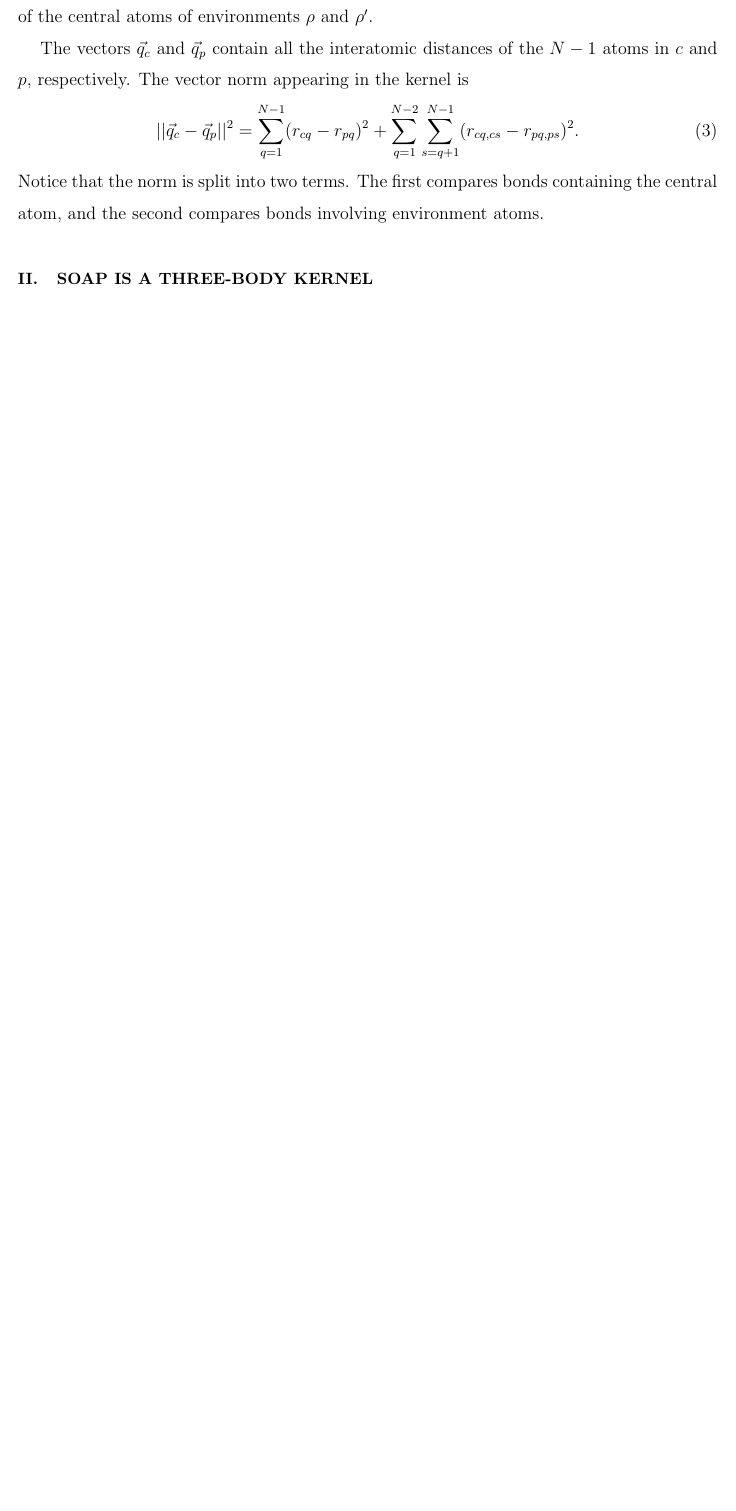
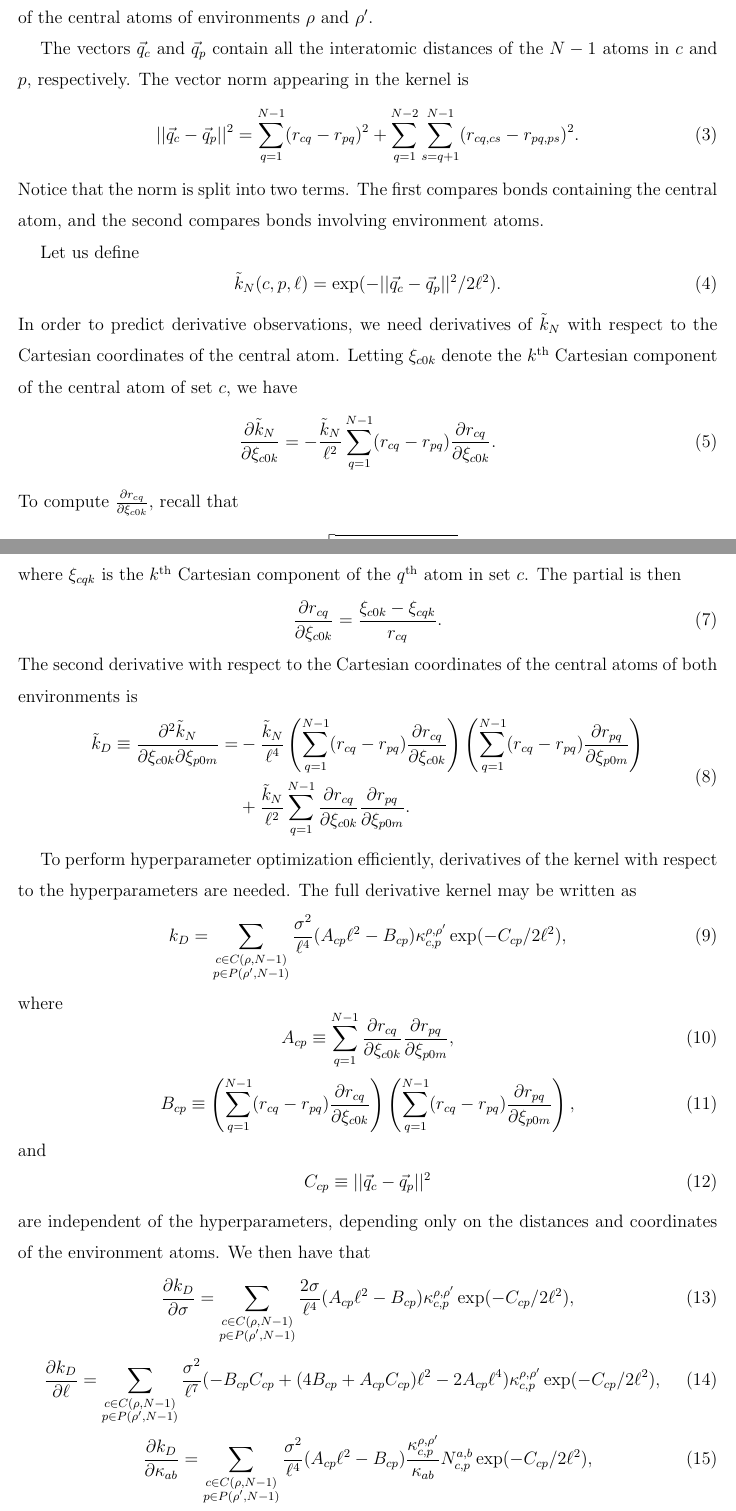
Before and after one commit to mir-group/flare, a LaTeX paper (paper/MOP/multi_soap.tex): part of page 2 of 10 before the commit and two parts of pages 2 and 3 of 12 after it, the two joined at a grey line, cut so that both start at the same text, the shorter picture padded with empty space. Compiled offline with pdfLaTeX.

Commit message:
add derivatives wrt hyperparameters to kernel notes

```diff
--- a/paper/MOP/multi_soap.tex
+++ b/paper/MOP/multi_soap.tex
@@ -72,6 +72,60 @@ The vectors $\vec{q}_c$ and $\vec{q}_p$ contain all the interatomic distances of
 ||\vec{q}_c - \vec{q}_p||^2 = \sum_{q=1}^{N-1} (r_{cq} - r_{pq})^2 + \sum_{q=1}^{N-2} \sum_{s = q+1}^{N-1} (r_{cq,cs} - r_{pq,ps})^2.
 \end{equation}
 Notice that the norm is split into two terms. The first compares bonds containing the central atom, and the second compares bonds involving environment atoms.
+
+Let us define
+\begin{equation}
+    \tilde{k}_N(c,p, \ell) = \exp(-||\vec{q}_c - \vec{q}_p||^2 / 2 \ell^2).
+\end{equation}
+In order to predict derivative observations, we need derivatives of $\tilde{k}_N$ with respect to the Cartesian coordinates of the central atom. Letting $\xi_{c0k}$ denote the $k^{\text{th}}$ Cartesian component of the central atom of set $c$, we have
+\begin{equation}
+    \begin{split}
+    \frac{\partial \tilde{k}_N}{\partial \xi_{c0k}} = -\frac{\tilde{k}_N}{\ell^2} \sum_{q=1}^{N-1} (r_{cq} - r_{pq}) \frac{\partial r_{cq}}{\partial \xi_{c0k}}.
+    \end{split}
+\end{equation}
+To compute $\frac{\partial r_{cq}}{\partial \xi_{c0k}}$, recall that
+\begin{equation}
+    r_{cq} = \sqrt{\sum_{k=1}^3 (\xi_{cqk} - \xi_{c0k})^2},
+\end{equation}
+where $\xi_{cqk}$ is the $k^{\text{th}}$ Cartesian component of the $q^{\text{th}}$ atom in set $c$. The partial is then
+\begin{equation}
+    \frac{\partial r_{cq}}{\partial \xi_{c0k}} = \frac{\xi_{c0k} - \xi_{cqk}}{r_{cq}}.
+\end{equation}
+The second derivative with respect to the Cartesian coordinates of the central atoms of both environments is
+\begin{equation}
+    \begin{split}
+\tilde{k}_D \equiv \frac{\partial^2 \tilde{k}_N}{\partial \xi_{c0k} \partial \xi_{p0m}} = &-\frac{\tilde{k}_N}{\ell^4} \left( \sum_{q=1}^{N-1} (r_{cq} - r_{pq}) \frac{\partial r_{cq}}{\partial \xi_{c0k}} \right)\left( \sum_{q=1}^{N-1} (r_{cq} - r_{pq}) \frac{\partial r_{pq}}{\partial \xi_{p0m}} \right)\\
+& +\frac{\tilde{k}_N}{\ell^2} \sum_{q=1}^{N-1} \frac{\partial r_{cq}}{\partial \xi_{c0k}} \frac{\partial r_{pq}}{\partial \xi_{p0m}}.
+    \end{split}
+\end{equation}
+
+To perform hyperparameter optimization efficiently, derivatives of the kernel with respect to the hyperparameters are needed. The full derivative kernel may be written as
+\begin{equation}
+k_D = \sum\limits_{\substack{c \in C(\rho, N-1) \\ p \in P(\rho', N-1)}} \frac{\sigma^2}{\ell^4} (A_{cp} \ell^2 - B_{cp})\kappa_{c,p}^{\rho, \rho'} \exp(-C_{cp} / 2 \ell^2),
+\end{equation}
+where
+\begin{equation}
+A_{cp} \equiv \sum_{q=1}^{N-1} \frac{\partial r_{cq}}{\partial \xi_{c0k}} \frac{\partial r_{pq}}{\partial \xi_{p0m}},
+\end{equation}
+\begin{equation}
+B_{cp} \equiv \left( \sum_{q=1}^{N-1} (r_{cq} - r_{pq}) \frac{\partial r_{cq}}{\partial \xi_{c0k}} \right)\left( \sum_{q=1}^{N-1} (r_{cq} - r_{pq}) \frac{\partial r_{pq}}{\partial \xi_{p0m}} \right),
+\end{equation}
+and
+\begin{equation}
+   C_{cp} \equiv ||\vec{q}_c - \vec{q}_p||^2
+\end{equation}
+are independent of the hyperparameters, depending only on the distances and coordinates of the environment atoms. We then have that
+\begin{equation}
+\frac{\partial k_D}{\partial \sigma} = \sum\limits_{\substack{c \in C(\rho, N-1) \\ p \in P(\rho', N-1)}} \frac{2 \sigma}{\ell^4} (A_{cp} \ell^2 - B_{cp})\kappa_{c,p}^{\rho, \rho'} \exp(-C_{cp} / 2 \ell^2),
+\end{equation}
+\begin{equation}
+\frac{\partial k_D}{\partial \ell} = \sum\limits_{\substack{c \in C(\rho, N-1) \\ p \in P(\rho', N-1)}} \frac{\sigma^2}{\ell^7} (-B_{cp} C_{cp} + (4 B_{cp} + A_{cp} C_{cp}) \ell^2 - 2 A_{cp} \ell^4)\kappa_{c,p}^{\rho, \rho'} \exp(-C_{cp} / 2 \ell^2),
+\end{equation}
+\begin{equation}
+\frac{\partial k_D}{\partial \kappa_{ab}} = \sum\limits_{\substack{c \in C(\rho, N-1) \\ p \in P(\rho', N-1)}} \frac{\sigma^2}{\ell^4} (A_{cp} \ell^2 - B_{cp}) \frac{\kappa_{c,p}^{\rho, \rho'}}{\kappa_{ab}} N_{c,p}^{a,b} \exp(-C_{cp} / 2 \ell^2),
+\end{equation}
+where $N_{c,p}^{a,b}$ is the number of a, b comparisons that arise when comparing the $(N-1)$-tuples $c$ and $p$.
+
 
 \section{SOAP is a three-body kernel}
 Consider the multi-component SOAP kernel defined in Ref.\ \cite{de2016comparing},
```
Also changed, not shown: paper/MOP/multi_soap.pdf, 5 other files.
